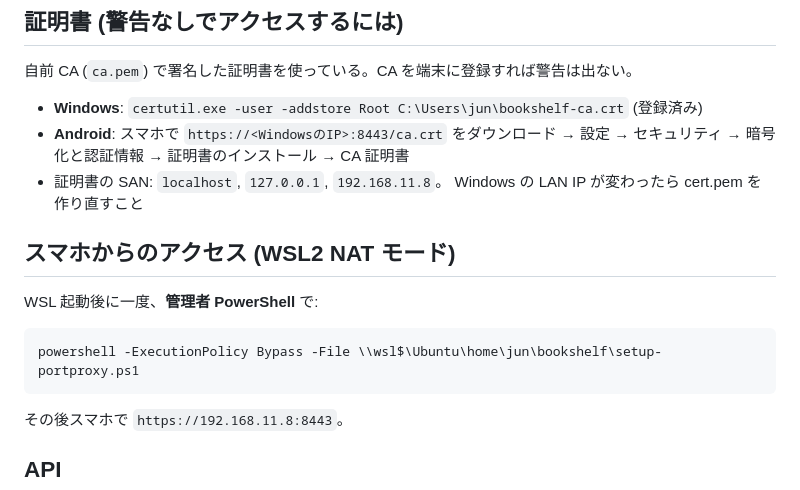
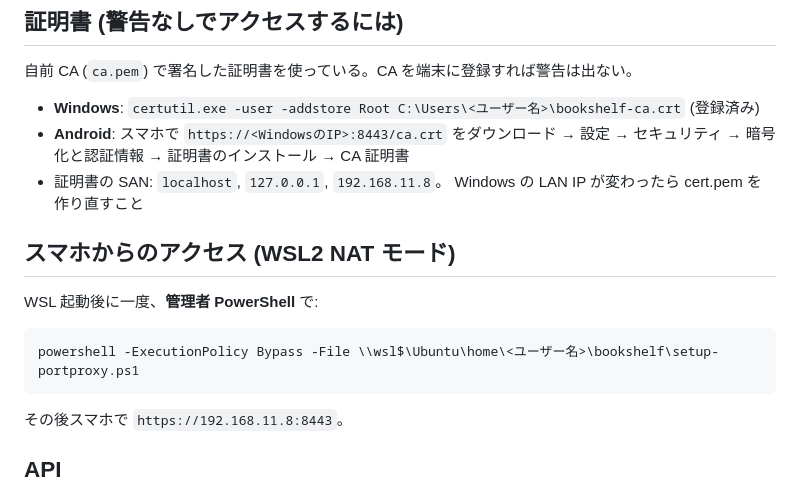
Before and after one commit to Flowers-of-Romance/bookshelf, a Markdown page: README.md, the part around the change. GitHub-like rendering.

Commit message:
README 更新

````diff
--- a/README.md
+++ b/README.md
@@ -52,7 +52,7 @@ PC: https://localhost:8443
 
 自前 CA (`ca.pem`) で署名した証明書を使っている。CA を端末に登録すれば警告は出ない。
 
-- **Windows**: `certutil.exe -user -addstore Root C:\Users\jun\bookshelf-ca.crt` (登録済み)
+- **Windows**: `certutil.exe -user -addstore Root C:\Users\<ユーザー名>\bookshelf-ca.crt` (登録済み)
 - **Android**: スマホで `https://<WindowsのIP>:8443/ca.crt` をダウンロード →
   設定 → セキュリティ → 暗号化と認証情報 → 証明書のインストール → CA 証明書
 - 証明書の SAN: `localhost`, `127.0.0.1`, `192.168.11.8`。
@@ -63,7 +63,7 @@ PC: https://localhost:8443
 WSL 起動後に一度、**管理者 PowerShell** で:
 
 ```powershell
-powershell -ExecutionPolicy Bypass -File \\wsl$\Ubuntu\home\jun\bookshelf\setup-portproxy.ps1
+powershell -ExecutionPolicy Bypass -File \\wsl$\Ubuntu\home\<ユーザー名>\bookshelf\setup-portproxy.ps1
 ```
 
 その後スマホで `https://192.168.11.8:8443`。
````
